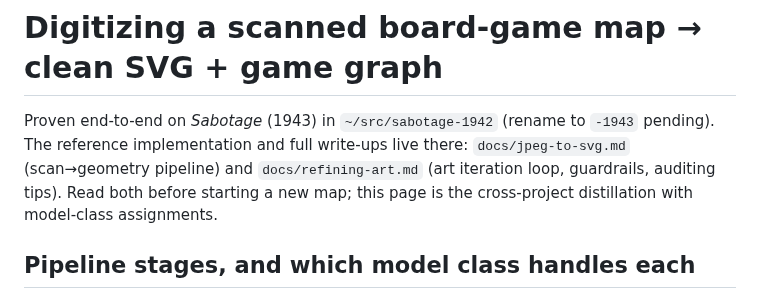
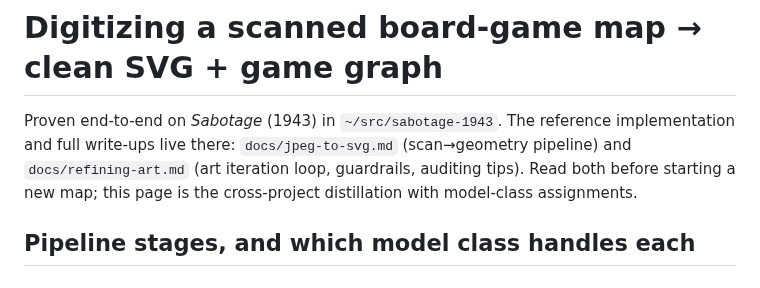
Before and after one commit to doolin/dave-skills, a Markdown page: playbooks/map-digitization.md, the part around the change. Drawn GitHub-style.

Commit message:
Point map-digitization at the renamed sabotage-1943 checkout
The local directory now matches the repo and the year
of the event.

Co-Authored by Straylight via Claude Code with Fable 5.1

```diff
--- a/playbooks/map-digitization.md
+++ b/playbooks/map-digitization.md
@@ -1,8 +1,7 @@
 # Digitizing a scanned board-game map → clean SVG + game graph
 
-Proven end-to-end on *Sabotage* (1943) in `~/src/sabotage-1942` (rename to
-`-1943` pending). The reference implementation and full write-ups live
-there: `docs/jpeg-to-svg.md` (scan→geometry pipeline) and
+Proven end-to-end on *Sabotage* (1943) in `~/src/sabotage-1943`. The
+reference implementation and full write-ups live there: `docs/jpeg-to-svg.md` (scan→geometry pipeline) and
 `docs/refining-art.md` (art iteration loop, guardrails, auditing tips).
 Read both before starting a new map; this page is the cross-project
 distillation with model-class assignments.
```
